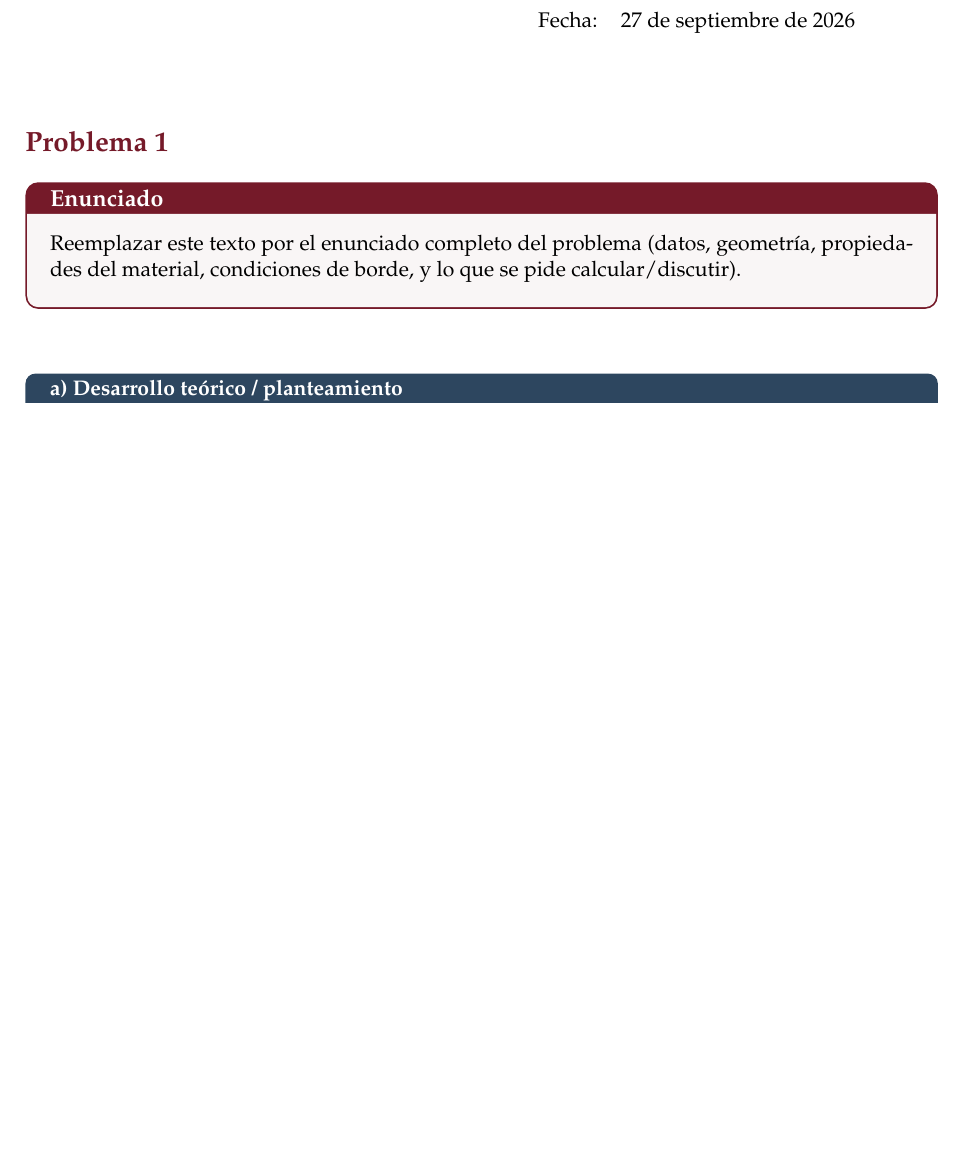
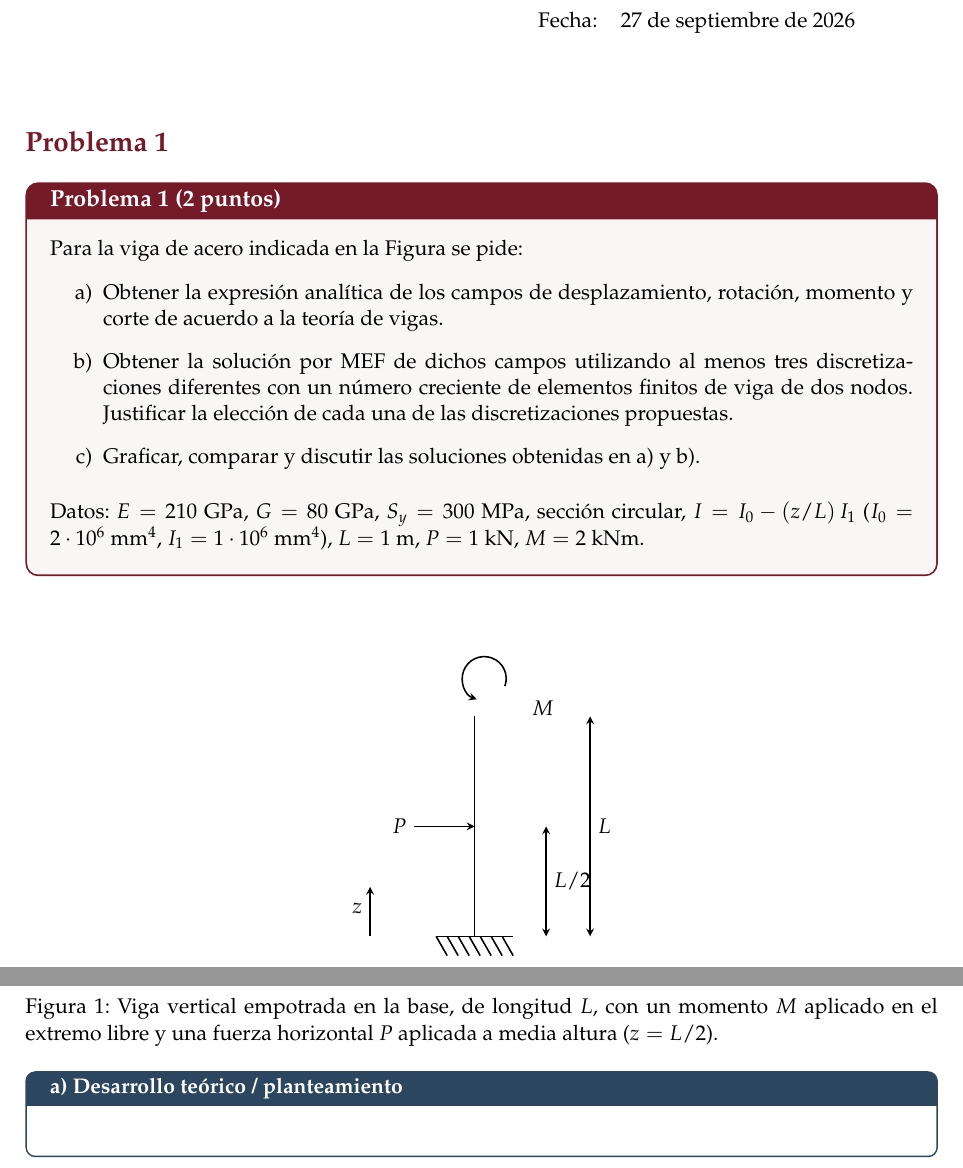
Before and after one commit to Piter-T-UC/Tareas-ICM3323, a LaTeX document (main_T2.tex, which reads T2/P1.tex): part of the page before the commit and two parts of pages 1 and 2 of 2 after it, the two joined at a grey line, cut so that both start at the same text, the shorter picture padded with empty space. Compiled offline with pdfLaTeX.

Commit message:
Agregar enunciado del Problema 1 de la Tarea 2
Transcribe el enunciado completo (viga vertical empotrada con momento M
en el extremo libre y fuerza P a media altura, datos y figura) en
T2/P1.tex, reemplazando el placeholder.

Co-Authored-By: Claude Sonnet 5 <noreply@anthropic.com>
Claude-Session: https://claude.ai/code/session_01YZYF53BRMHaG3sTMAqTbYS

```diff
--- a/T2/P1.tex
+++ b/T2/P1.tex
@@ -1,24 +1,61 @@
 %---------------------- Problema 1 ------------------------------
 \section*{Problema 1}
 
-\begin{enunciado}{Enunciado}
-    % TODO: Pegar aqu\'i el enunciado del Problema 1 de la Tarea 2.
-    Reemplazar este texto por el enunciado completo del problema
-    (datos, geometr\'ia, propiedades del material, condiciones de borde,
-    y lo que se pide calcular/discutir).
+\begin{enunciado}{Problema 1 (2 puntos)}
+    Para la viga de acero indicada en la Figura se pide:
+    \begin{enumerate}[label=\alph*), itemsep=4pt]
+        \item Obtener la expresi\'on anal\'itica de los campos de desplazamiento,
+        rotaci\'on, momento y corte de acuerdo a la teor\'ia de vigas.
+        \item Obtener la soluci\'on por MEF de dichos campos utilizando al menos
+        tres discretizaciones diferentes con un n\'umero creciente de elementos
+        finitos de viga de dos nodos. Justificar la elecci\'on de cada una de las
+        discretizaciones propuestas.
+        \item Graficar, comparar y discutir las soluciones obtenidas en a) y b).
+    \end{enumerate}
+
+    \medskip
+    \noindent Datos: $E = 210$ GPa, $G = 80$ GPa, $S_y = 300$ MPa, secci\'on
+    circular, $I = I_0 - (z/L)\,I_1$ ($I_0 = 2\cdot 10^6$ mm$^4$,
+    $I_1 = 1\cdot 10^6$ mm$^4$), $L = 1$ m, $P = 1$ kN, $M = 2$ kNm.
 \end{enunciado}
 
 \vspace{0.7cm}
 
-% Figura del problema (opcional). Ejemplo de plantilla TikZ, ajustar o
-% eliminar seg\'un corresponda.
-% \begin{center}
-% \begin{tikzpicture}[scale=0.9, >=stealth, thick]
-%
-% \end{tikzpicture}
-% \captionof{figure}{Descripci\'on de la figura.}
-% \label{fig:t2-p1}
-% \end{center}
+\begin{center}
+\begin{tikzpicture}[scale=1.0, >=stealth, thick]
+    % ===== Empotramiento en la base =====
+    \draw[thick] (-0.7,0) -- (0.7,0);
+    \foreach \x in {-0.7,-0.5,...,0.5}
+        \draw (\x,0) -- (\x+0.2,-0.35);
+
+    % ===== Viga vertical =====
+    \draw[thick] (0,0) -- (0,4);
+
+    % ===== Momento M en el extremo superior =====
+    \draw[->, thick] (0.55,4.55) arc[start angle=-20, end angle=250, radius=0.4];
+    \node[right] at (0.9,4.15) {$M$};
+
+    % ===== Fuerza P a media altura (L/2) =====
+    \draw[->, thick] (-1.1,2) -- (0,2);
+    \node[left] at (-1.1,2) {$P$};
+
+    % ===== Cota L/2 (base hasta el punto de aplicaci\'on de P) =====
+    \draw[<->] (1.3,0) -- (1.3,2);
+    \node[right] at (1.3,1) {$L/2$};
+
+    % ===== Cota L (altura total) =====
+    \draw[<->] (2.1,0) -- (2.1,4);
+    \node[right] at (2.1,2) {$L$};
+
+    % ===== Eje z =====
+    \draw[->] (-1.9,0) -- (-1.9,0.9);
+    \node[left] at (-1.9,0.5) {$z$};
+\end{tikzpicture}
+\captionof{figure}{Viga vertical empotrada en la base, de longitud $L$, con un
+momento $M$ aplicado en el extremo libre y una fuerza horizontal $P$ aplicada
+a media altura ($z = L/2$).}
+\label{fig:t2-p1}
+\end{center}
 
 %---------------------- Desarrollo -------------------------------
 
```
